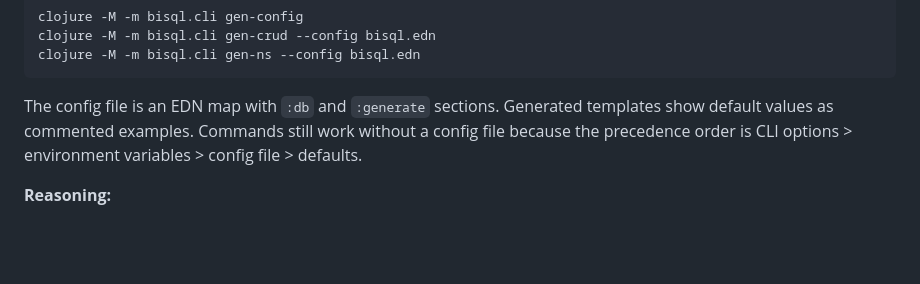
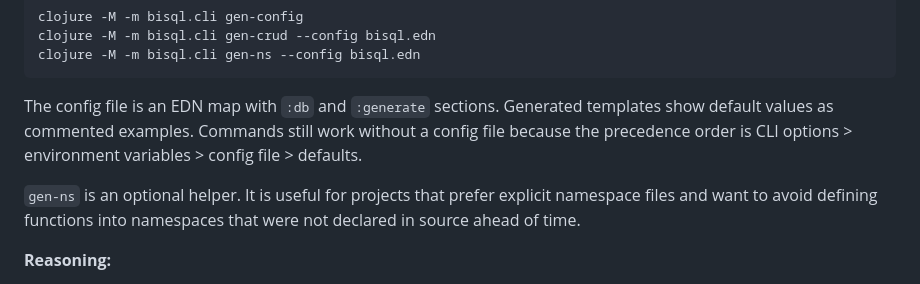
Before and after one commit to hatappo/bisql, a Markdown page: docs/initial-spec-and-design.md, the part around the change. Drawn GitHub-style; blank space fills up the shorter version.

```diff
--- a/docs/initial-spec-and-design.md
+++ b/docs/initial-spec-and-design.md
@@ -624,6 +624,10 @@ clojure -M -m bisql.cli gen-ns --config bisql.edn
 
 The config file is an EDN map with `:db` and `:generate` sections. Generated templates show default values as commented examples. Commands still work without a config file because the precedence order is CLI options > environment variables > config file > defaults.
 
+`gen-ns` is an optional helper. It is useful for projects that prefer explicit
+namespace files and want to avoid defining functions into namespaces that were
+not declared in source ahead of time.
+
 **Reasoning:**
 - Keeps the API surface small
 - Separates loading, rendering, execution adapters, and generation concerns
```
Also changed, not shown: README.md (+4 -0 lines), docs/initial-spec-and-design_ja.md (+4 -0 lines).
